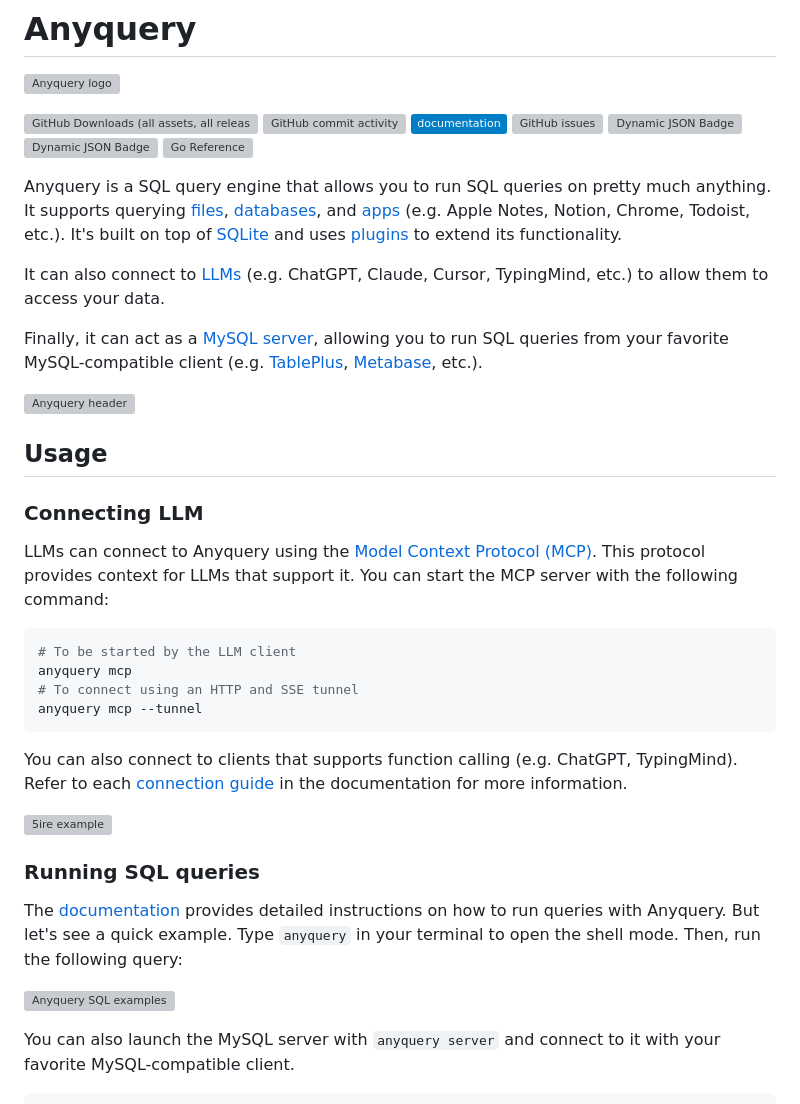
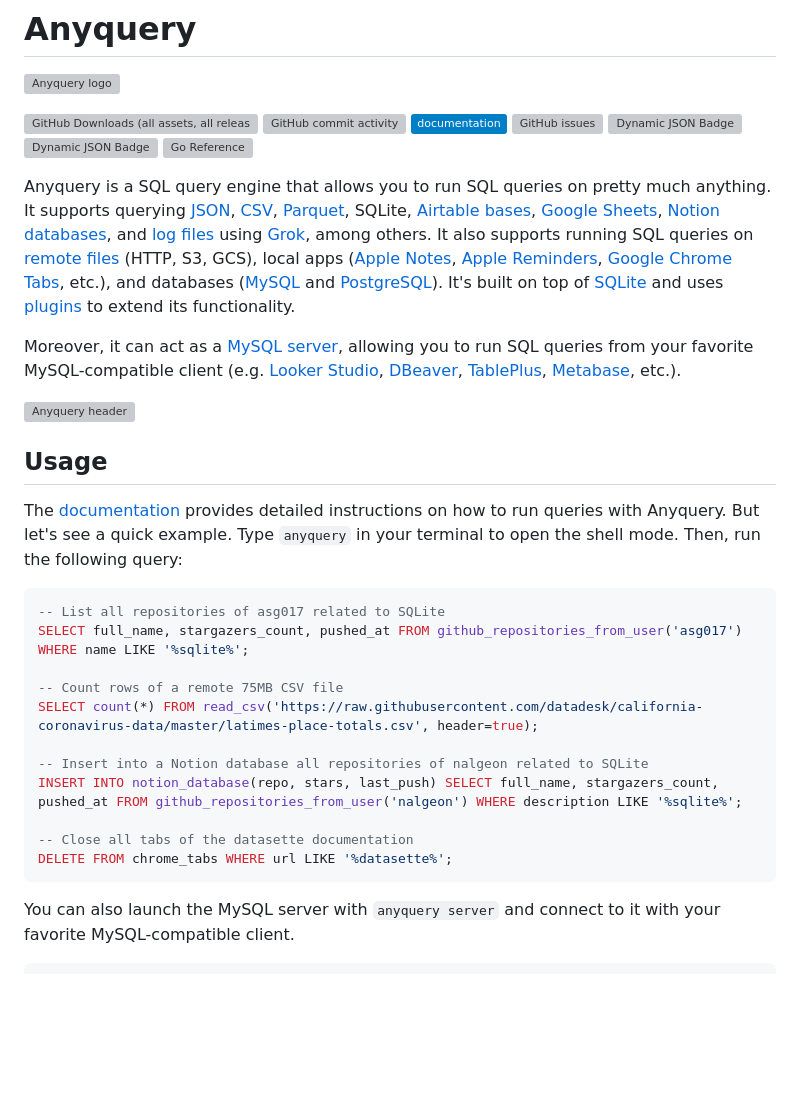
Before and after one commit to julien040/anyquery, a Markdown page: README.md, the part around the change. GitHub-like rendering; badges without logos; blank space fills up the shorter version; grey boxes are pictures that could not be loaded.

Commit message:
⏪️ Revert back to previous README while new features are not fixed

````diff
--- a/README.md
+++ b/README.md
@@ -10,37 +10,30 @@
 [![Dynamic JSON Badge](https://img.shields.io/badge/dynamic/json?url=https%3A%2F%2Fregistry.anyquery.dev%2Fv0%2Fquery%2F&query=%24.queries_count&style=flat&label=Queries%20from%20the%20hub&cacheSeconds=3600&link=https%3A%2F%2Fanyquery.dev%2Fqueries)](https://anyquery.dev/queries)
 [![Go Reference](https://pkg.go.dev/badge/github.com/julien040/anyquery@v0.1.3/namespace.svg)](https://pkg.go.dev/github.com/julien040/anyquery/namespace)
 
-Anyquery is a SQL query engine that allows you to run SQL queries on pretty much anything. It supports querying [files](https://anyquery.dev/docs/usage/querying-files/), [databases](https://anyquery.dev/docs/database), and [apps](https://anyquery.dev/integrations) (e.g. Apple Notes, Notion, Chrome, Todoist, etc.). It's built on top of [SQLite](https://www.sqlite.org) and uses [plugins](https://anyquery.dev/integrations) to extend its functionality.
+Anyquery is a SQL query engine that allows you to run SQL queries on pretty much anything. It supports querying [JSON](https://anyquery.dev/docs/usage/querying-files/#json), [CSV](https://anyquery.dev/docs/usage/querying-files/#csv), [Parquet](https://anyquery.dev/docs/usage/querying-files/#parquet), SQLite, [Airtable bases](https://anyquery.dev/integrations/airtable/), [Google Sheets](https://anyquery.dev/integrations/google_sheets/), [Notion databases](https://anyquery.dev/integrations/notion/), and [log files](https://anyquery.dev/docs/usage/querying-log/) using [Grok](https://www.elastic.co/guide/en/elasticsearch/reference/current/grok.html), among others. It also supports running SQL queries on [remote files](https://anyquery.dev/docs/usage/querying-files/#remote-files) (HTTP, S3, GCS), local apps ([Apple Notes](https://anyquery.dev/integrations/notes/), [Apple Reminders](https://anyquery.dev/integrations/reminders/), [Google Chrome Tabs](https://anyquery.dev/integrations/chrome/), etc.), and databases ([MySQL](https://anyquery.dev/docs/database/mysql/) and [PostgreSQL](https://anyquery.dev/docs/database/postgresql/)). It's built on top of [SQLite](https://www.sqlite.org) and uses [plugins](https://anyquery.dev/integrations/) to extend its functionality.
 
-It can also connect to [LLMs](https://anyquery.dev/llm) (e.g. ChatGPT, Claude, Cursor, TypingMind, etc.) to allow them to access your data.
-
-Finally, it can act as a [MySQL server](https://anyquery.dev/docs/usage/mysql-server/), allowing you to run SQL queries from your favorite MySQL-compatible client (e.g. [TablePlus](https://anyquery.dev/connection-guide/tableplus/), [Metabase](https://anyquery.dev/connection-guide/metabase/), etc.).
+Moreover, it can act as a [MySQL server](https://anyquery.dev/docs/usage/mysql-server/), allowing you to run SQL queries from your favorite MySQL-compatible client (e.g. [Looker Studio](https://anyquery.dev/connection-guide/looker-studio/), [DBeaver](https://anyquery.dev/connection-guide/dbeaver/), [TablePlus](https://anyquery.dev/connection-guide/tableplus/), [Metabase](https://anyquery.dev/connection-guide/metabase/), etc.).
 
 ![Anyquery header](https://anyquery.dev/images/release-header.png)
 
 ## Usage
 
-### Connecting LLM
-
-LLMs can connect to Anyquery using the [Model Context Protocol (MCP)](https://anyquery.dev/docs/reference/commands/anyquery_mcp). This protocol provides context for LLMs that support it. You can start the MCP server with the following command:
-
-```bash
-# To be started by the LLM client
-anyquery mcp
-# To connect using an HTTP and SSE tunnel
-anyquery mcp --tunnel
-```
-
-You can also connect to clients that supports function calling (e.g. ChatGPT, TypingMind). Refer to each [connection guide](https://anyquery.dev/integrations#llm) in the documentation for more information.
-
-![5ire example](https://anyquery.dev/images/docs/llm/5ire-final.png)
-
-### Running SQL queries
-
 The [documentation](https://anyquery.dev/docs/usage/running-queries) provides detailed instructions on how to run queries with Anyquery.
 But let's see a quick example. Type `anyquery` in your terminal to open the shell mode. Then, run the following query:
 
-![Anyquery SQL examples](https://anyquery.dev/images/anyquery_examples.sql.png)
+```sql
+-- List all repositories of asg017 related to SQLite
+SELECT full_name, stargazers_count, pushed_at FROM github_repositories_from_user('asg017') WHERE name LIKE '%sqlite%';
+
+-- Count rows of a remote 75MB CSV file
+SELECT count(*) FROM read_csv('https://raw.githubusercontent.com/datadesk/california-coronavirus-data/master/latimes-place-totals.csv', header=true);
+
+-- Insert into a Notion database all repositories of nalgeon related to SQLite
+INSERT INTO notion_database(repo, stars, last_push) SELECT full_name, stargazers_count, pushed_at FROM github_repositories_from_user('nalgeon') WHERE description LIKE '%sqlite%';
+
+-- Close all tabs of the datasette documentation
+DELETE FROM chrome_tabs WHERE url LIKE '%datasette%';
+```
 
 You can also launch the MySQL server with `anyquery server` and connect to it with your favorite MySQL-compatible client.
 
````
